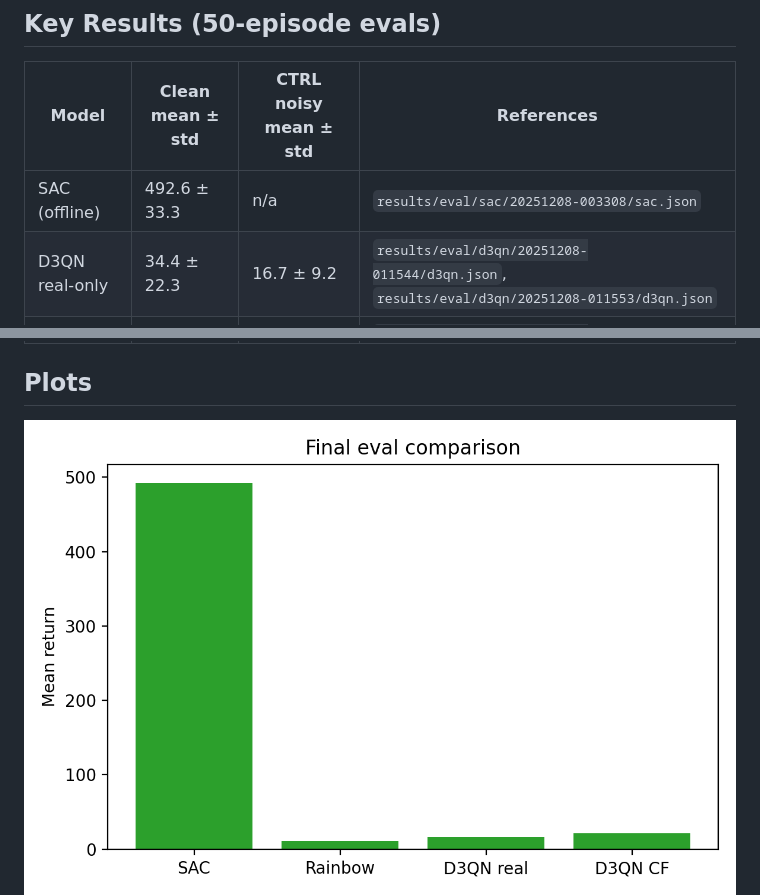
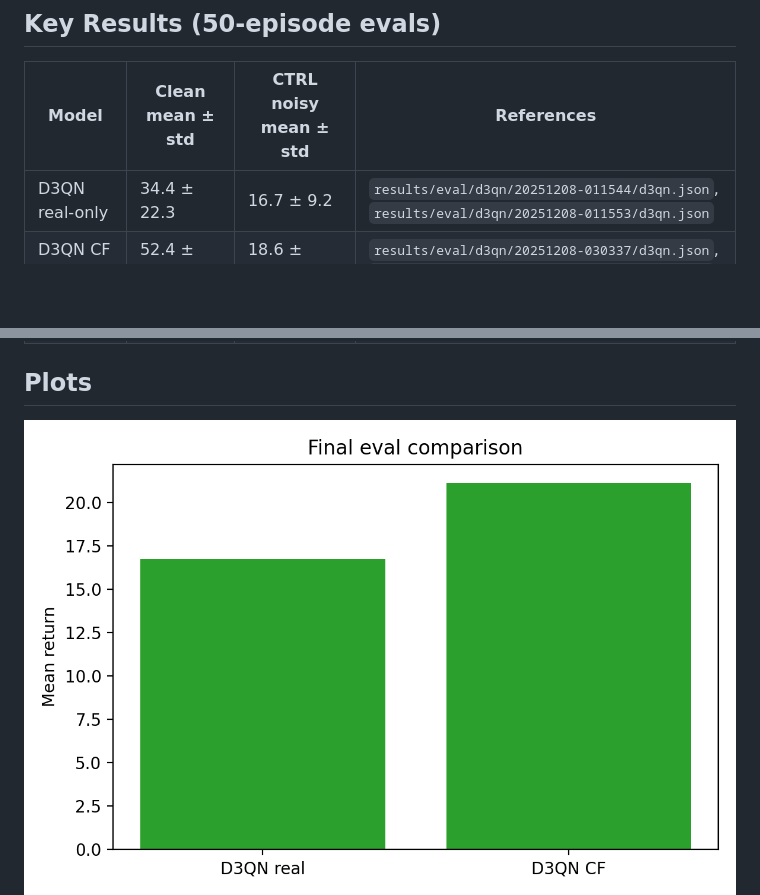
Before and after one commit to ksajan/ECE595-Causal-RL-Study, a Markdown page: README.md, 2 parts joined by grey strips. GitHub-like rendering; pictures changed too: results/plots_cf_final/comparison_bar.png; blank space fills up the shorter version.

Commit message:
Remove SAC from comparison plot and update README

```diff
--- a/README.md
+++ b/README.md
@@ -44,7 +44,6 @@ python scripts/infer.py --algo d3qn --model-path results/cartpole/d3qn_cf/202512
 ## Key Results (50-episode evals)
 | Model | Clean mean ± std | CTRL noisy mean ± std | References |
 |---|---|---|---|
-| SAC (offline) | 492.6 ± 33.3 | n/a | `results/eval/sac/20251208-003308/sac.json` |
 | D3QN real-only | 34.4 ± 22.3 | 16.7 ± 9.2 | `results/eval/d3qn/20251208-011544/d3qn.json`, `results/eval/d3qn/20251208-011553/d3qn.json` |
 | D3QN CF (0.25) | 52.4 ± 25.6 | 18.6 ± 10.7 | `results/eval/d3qn/20251208-030337/d3qn.json`, `results/eval/d3qn/20251208-030347/d3qn.json` |
 | D3QN CF (0.10) | 51.3 ± 26.6 | 19.1 ± 12.6 | `results/eval/d3qn/20251208-030839/d3qn.json`, `results/eval/d3qn/20251208-030846/d3qn.json` |
```
Also changed, not shown: 1 other file.
